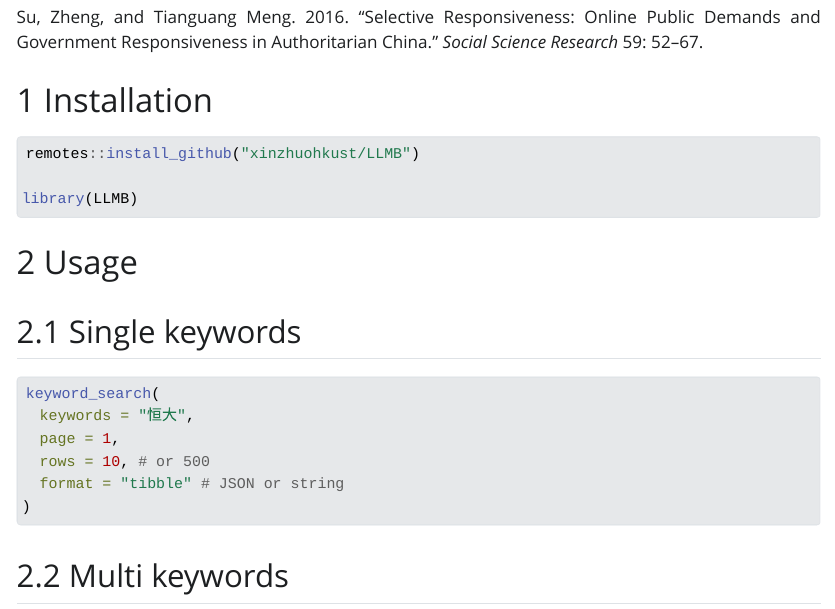
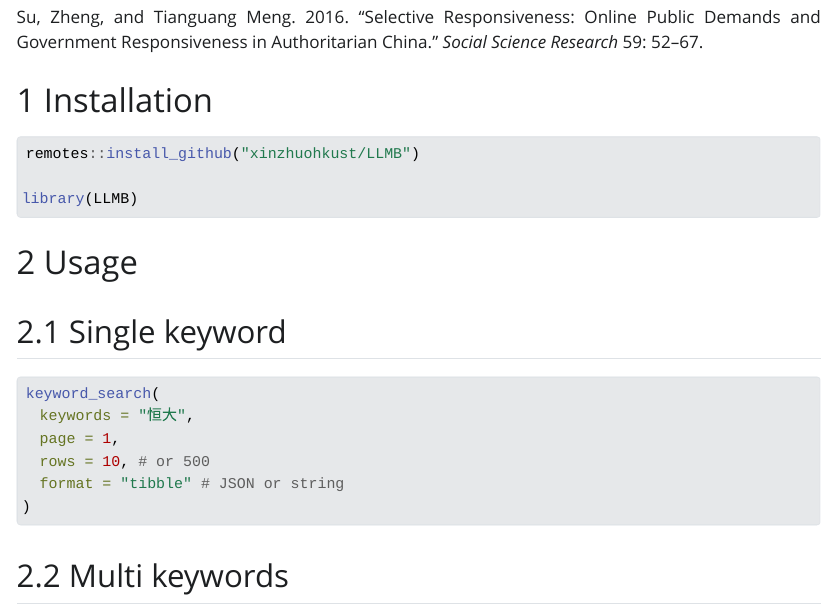
Before and after one commit to xinzhuohkust/LLMB, a Quarto document (LLMB.qmd): the page in a window 1100 px wide, from 540 px down. The pictures show the output file LLMB.html that the author committed with the source, opened offline; Quarto's library style sheets are replaced by a plain one without menus.

Commit message:
Wed, Jan 17, 2024 12:27:02 AM

````diff
--- a/LLMB.qmd
+++ b/LLMB.qmd
@@ -66,7 +66,7 @@ library(LLMB)
 
 # Usage
 
-## Single keywords
+## Single keyword
 ```{r}
 #| eval: false
 #| code-fold: false
````
Also changed, not shown: LLMB.html.
